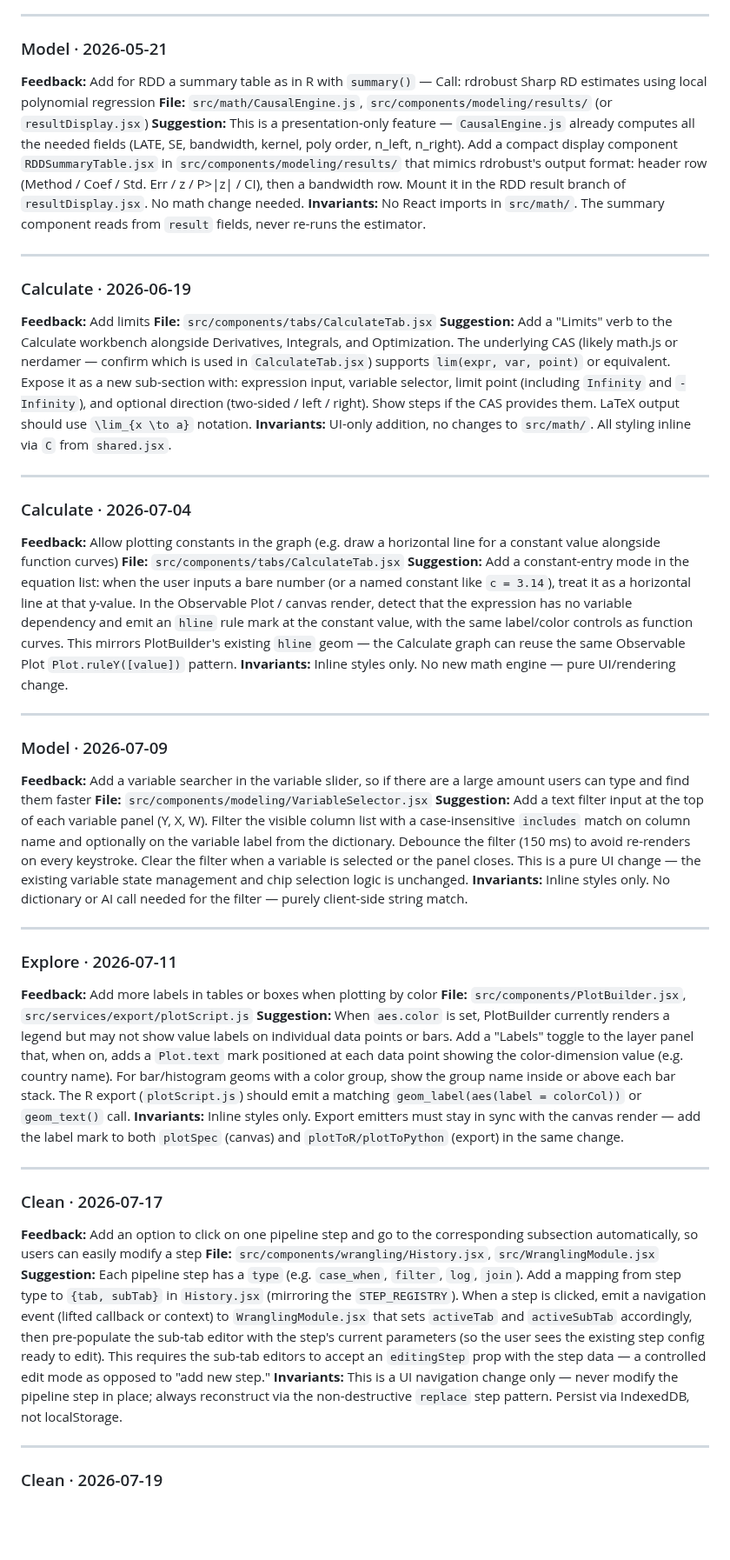
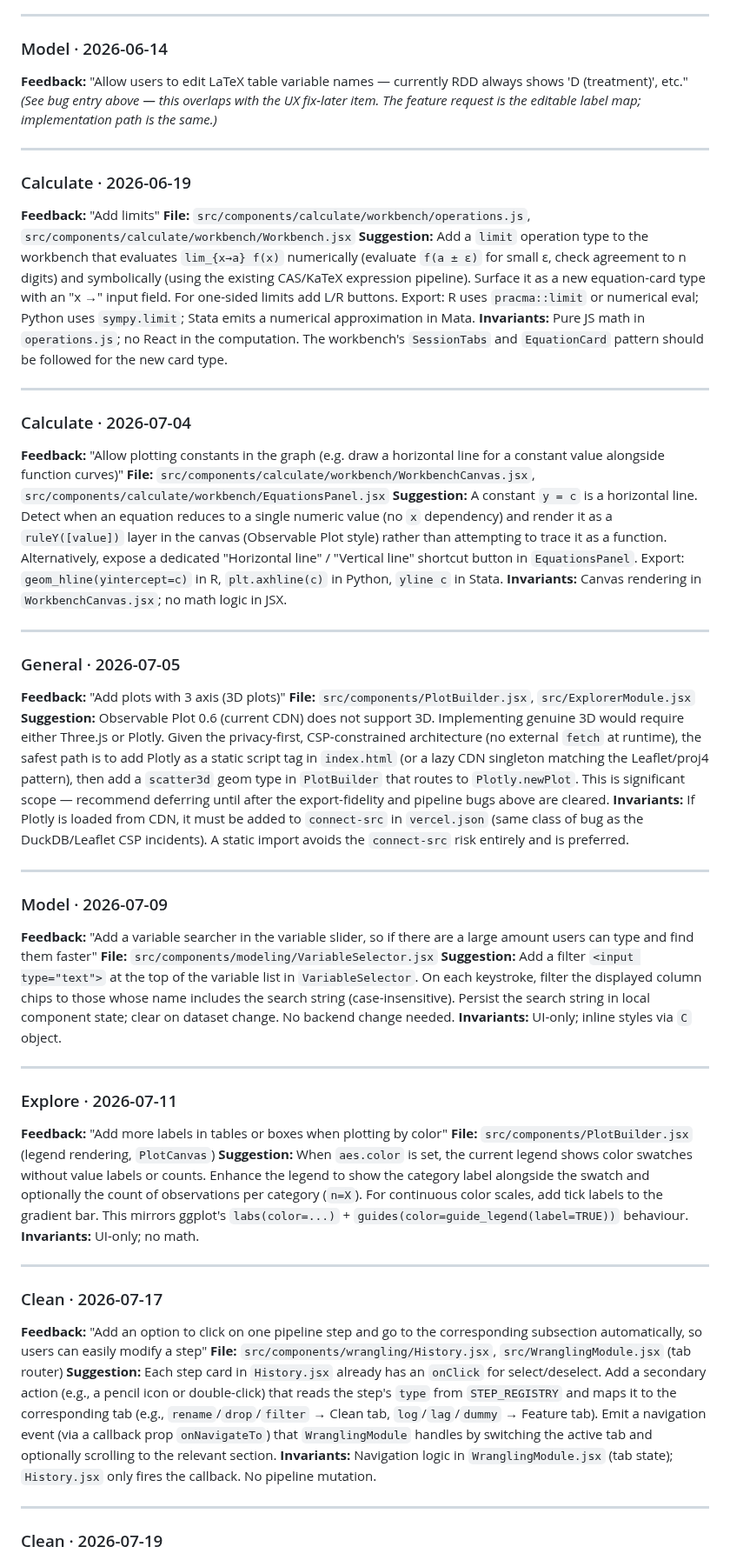
Before and after one commit to 1francom/econsolver, a Markdown page: FeedbackAnalysisReport.md, the part around one of its changes. Shown at 87% size. Drawn GitHub-style; blank space fills up the shorter version.

```diff
--- a/FeedbackAnalysisReport.md
+++ b/FeedbackAnalysisReport.md
@@ -146,51 +125,57 @@
 
 ---
 
-### Model · 2026-05-21
-**Feedback:** Add for RDD a summary table as in R with `summary()` — Call: rdrobust Sharp RD estimates using local polynomial regression
-**File:** `src/math/CausalEngine.js`, `src/components/modeling/results/` (or `resultDisplay.jsx`)
-**Suggestion:** This is a presentation-only feature — `CausalEngine.js` already computes all the needed fields (LATE, SE, bandwidth, kernel, poly order, n_left, n_right). Add a compact display component `RDDSummaryTable.jsx` in `src/components/modeling/results/` that mimics rdrobust's output format: header row (Method / Coef / Std. Err / z / P>|z| / CI), then a bandwidth row. Mount it in the RDD result branch of `resultDisplay.jsx`. No math change needed.
-**Invariants:** No React imports in `src/math/`. The summary component reads from `result` fields, never re-runs the estimator.
+### Model · 2026-06-14
+**Feedback:** "Allow users to edit LaTeX table variable names — currently RDD always shows 'D (treatment)', etc."
+*(See bug entry above — this overlaps with the UX fix-later item. The feature request is the editable label map; implementation path is the same.)*
 
 ---
 
 ### Calculate · 2026-06-19
-**Feedback:** Add limits
-**File:** `src/components/tabs/CalculateTab.jsx`
-**Suggestion:** Add a "Limits" verb to the Calculate workbench alongside Derivatives, Integrals, and Optimization. The underlying CAS (likely math.js or nerdamer — confirm which is used in `CalculateTab.jsx`) supports `lim(expr, var, point)` or equivalent. Expose it as a new sub-section with: expression input, variable selector, limit point (including `Infinity` and `-Infinity`), and optional direction (two-sided / left / right). Show steps if the CAS provides them. LaTeX output should use `\lim_{x \to a}` notation.
-**Invariants:** UI-only addition, no changes to `src/math/`. All styling inline via `C` from `shared.jsx`.
+**Feedback:** "Add limits"
+**File:** `src/components/calculate/workbench/operations.js`, `src/components/calculate/workbench/Workbench.jsx`
+**Suggestion:** Add a `limit` operation type to the workbench that evaluates `lim_{x→a} f(x)` numerically (evaluate `f(a ± ε)` for small ε, check agreement to n digits) and symbolically (using the existing CAS/KaTeX expression pipeline). Surface it as a new equation-card type with an "x →" input field. For one-sided limits add L/R buttons. Export: R uses `pracma::limit` or numerical eval; Python uses `sympy.limit`; Stata emits a numerical approximation in Mata.
+**Invariants:** Pure JS math in `operations.js`; no React in the computation. The workbench's `SessionTabs` and `EquationCard` pattern should be followed for the new card type.
 
 ---
 
 ### Calculate · 2026-07-04
-**Feedback:** Allow plotting constants in the graph (e.g. draw a horizontal line for a constant value alongside function curves)
-**File:** `src/components/tabs/CalculateTab.jsx`
-**Suggestion:** Add a constant-entry mode in the equation list: when the user inputs a bare number (or a named constant like `c = 3.14`), treat it as a horizontal line at that y-value. In the Observable Plot / canvas render, detect that the expression has no variable dependency and emit an `hline` rule mark at the constant value, with the same label/color controls as function curves. This mirrors PlotBuilder's existing `hline` geom — the Calculate graph can reuse the same Observable Plot `Plot.ruleY([value])` pattern.
-**Invariants:** Inline styles only. No new math engine — pure UI/rendering change.
+**Feedback:** "Allow plotting constants in the graph (e.g. draw a horizontal line for a constant value alongside function curves)"
+**File:** `src/components/calculate/workbench/WorkbenchCanvas.jsx`, `src/components/calculate/workbench/EquationsPanel.jsx`
+**Suggestion:** A constant `y = c` is a horizontal line. Detect when an equation reduces to a single numeric value (no `x` dependency) and render it as a `ruleY([value])` layer in the canvas (Observable Plot style) rather than attempting to trace it as a function. Alternatively, expose a dedicated "Horizontal line" / "Vertical line" shortcut button in `EquationsPanel`. Export: `geom_hline(yintercept=c)` in R, `plt.axhline(c)` in Python, `yline c` in Stata.
+**Invariants:** Canvas rendering in `WorkbenchCanvas.jsx`; no math logic in JSX.
+
+---
+
+### General · 2026-07-05
+**Feedback:** "Add plots with 3 axis (3D plots)"
+**File:** `src/components/PlotBuilder.jsx`, `src/ExplorerModule.jsx`
+**Suggestion:** Observable Plot 0.6 (current CDN) does not support 3D. Implementing genuine 3D would require either Three.js or Plotly. Given the privacy-first, CSP-constrained architecture (no external `fetch` at runtime), the safest path is to add Plotly as a static script tag in `index.html` (or a lazy CDN singleton matching the Leaflet/proj4 pattern), then add a `scatter3d` geom type in `PlotBuilder` that routes to `Plotly.newPlot`. This is significant scope — recommend deferring until after the export-fidelity and pipeline bugs above are cleared.
+**Invariants:** If Plotly is loaded from CDN, it must be added to `connect-src` in `vercel.json` (same class of bug as the DuckDB/Leaflet CSP incidents). A static import avoids the `connect-src` risk entirely and is preferred.
 
 ---
 
 ### Model · 2026-07-09
-**Feedback:** Add a variable searcher in the variable slider, so if there are a large amount users can type and find them faster
+**Feedback:** "Add a variable searcher in the variable slider, so if there are a large amount users can type and find them faster"
 **File:** `src/components/modeling/VariableSelector.jsx`
-**Suggestion:** Add a text filter input at the top of each variable panel (Y, X, W). Filter the visible column list with a case-insensitive `includes` match on column name and optionally on the variable label from the dictionary. Debounce the filter (150 ms) to avoid re-renders on every keystroke. Clear the filter when a variable is selected or the panel closes. This is a pure UI change — the existing variable state management and chip selection logic is unchanged.
-**Invariants:** Inline styles only. No dictionary or AI call needed for the filter — purely client-side string match.
+**Suggestion:** Add a filter `<input type="text">` at the top of the variable list in `VariableSelector`. On each keystroke, filter the displayed column chips to those whose name includes the search string (case-insensitive). Persist the search string in local component state; clear on dataset change. No backend change needed.
+**Invariants:** UI-only; inline styles via `C` object.
 
 ---
 
 ### Explore · 2026-07-11
-**Feedback:** Add more labels in tables or boxes when plotting by color
-**File:** `src/components/PlotBuilder.jsx`, `src/services/export/plotScript.js`
-**Suggestion:** When `aes.color` is set, PlotBuilder currently renders a legend but may not show value labels on individual data points or bars. Add a "Labels" toggle to the layer panel that, when on, adds a `Plot.text` mark positioned at each data point showing the color-dimension value (e.g. country name). For bar/histogram geoms with a color group, show the group name inside or above each bar stack. The R export (`plotScript.js`) should emit a matching `geom_label(aes(label = colorCol))` or `geom_text()` call.
-**Invariants:** Inline styles only. Export emitters must stay in sync with the canvas render — add the label mark to both `plotSpec` (canvas) and `plotToR/plotToPython` (export) in the same change.
+**Feedback:** "Add more labels in tables or boxes when plotting by color"
+**File:** `src/components/PlotBuilder.jsx` (legend rendering, `PlotCanvas`)
+**Suggestion:** When `aes.color` is set, the current legend shows color swatches without value labels or counts. Enhance the legend to show the category label alongside the swatch and optionally the count of observations per category (`n=X`). For continuous color scales, add tick labels to the gradient bar. This mirrors ggplot's `labs(color=...)` + `guides(color=guide_legend(label=TRUE))` behaviour.
+**Invariants:** UI-only; no math.
 
 ---
 
 ### Clean · 2026-07-17
-**Feedback:** Add an option to click on one pipeline step and go to the corresponding subsection automatically, so users can easily modify a step
-**File:** `src/components/wrangling/History.jsx`, `src/WranglingModule.jsx`
-**Suggestion:** Each pipeline step has a `type` (e.g. `case_when`, `filter`, `log`, `join`). Add a mapping from step type to `{tab, subTab}` in `History.jsx` (mirroring the `STEP_REGISTRY`). When a step is clicked, emit a navigation event (lifted callback or context) to `WranglingModule.jsx` that sets `activeTab` and `activeSubTab` accordingly, then pre-populate the sub-tab editor with the step's current parameters (so the user sees the existing step config ready to edit). This requires the sub-tab editors to accept an `editingStep` prop with the step data — a controlled edit mode as opposed to "add new step."
-**Invariants:** This is a UI navigation change only — never modify the pipeline step in place; always reconstruct via the non-destructive `replace` step pattern. Persist via IndexedDB, not localStorage.
+**Feedback:** "Add an option to click on one pipeline step and go to the corresponding subsection automatically, so users can easily modify a step"
+**File:** `src/components/wrangling/History.jsx`, `src/WranglingModule.jsx` (tab router)
+**Suggestion:** Each step card in `History.jsx` already has an `onClick` for select/deselect. Add a secondary action (e.g., a pencil icon or double-click) that reads the step's `type` from `STEP_REGISTRY` and maps it to the corresponding tab (e.g., `rename`/`drop`/`filter` → Clean tab, `log`/`lag`/`dummy` → Feature tab). Emit a navigation event (via a callback prop `onNavigateTo`) that `WranglingModule` handles by switching the active tab and optionally scrolling to the relevant section.
+**Invariants:** Navigation logic in `WranglingModule.jsx` (tab state); `History.jsx` only fires the callback. No pipeline mutation.
 
 ---
 
```
Also changed, not shown: other parts of FeedbackAnalysisReport.md (+128 -132 lines).
